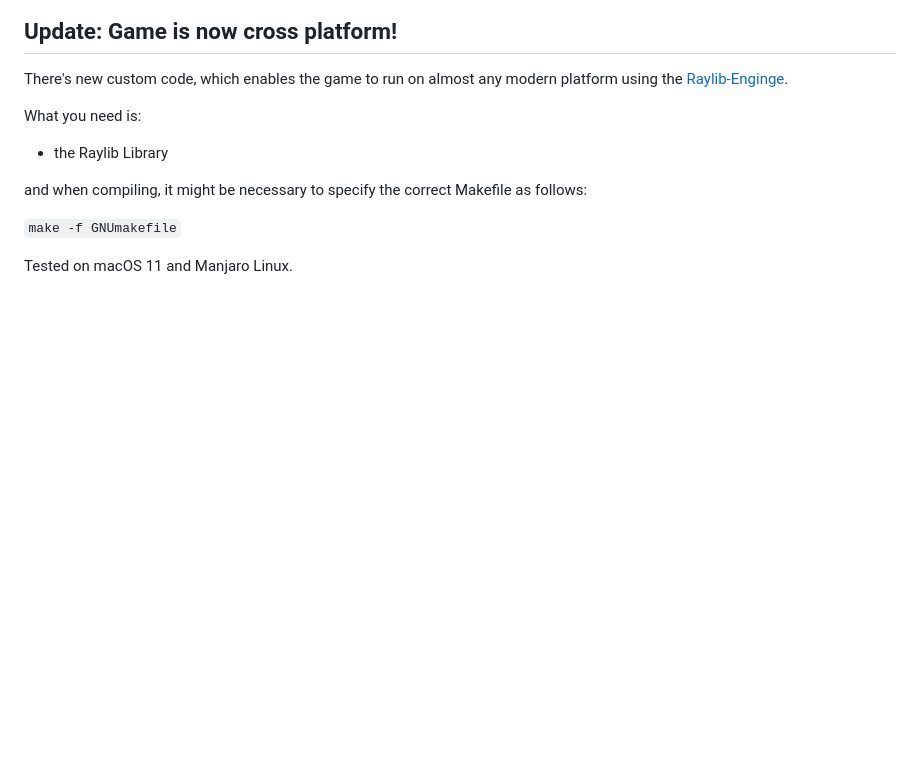
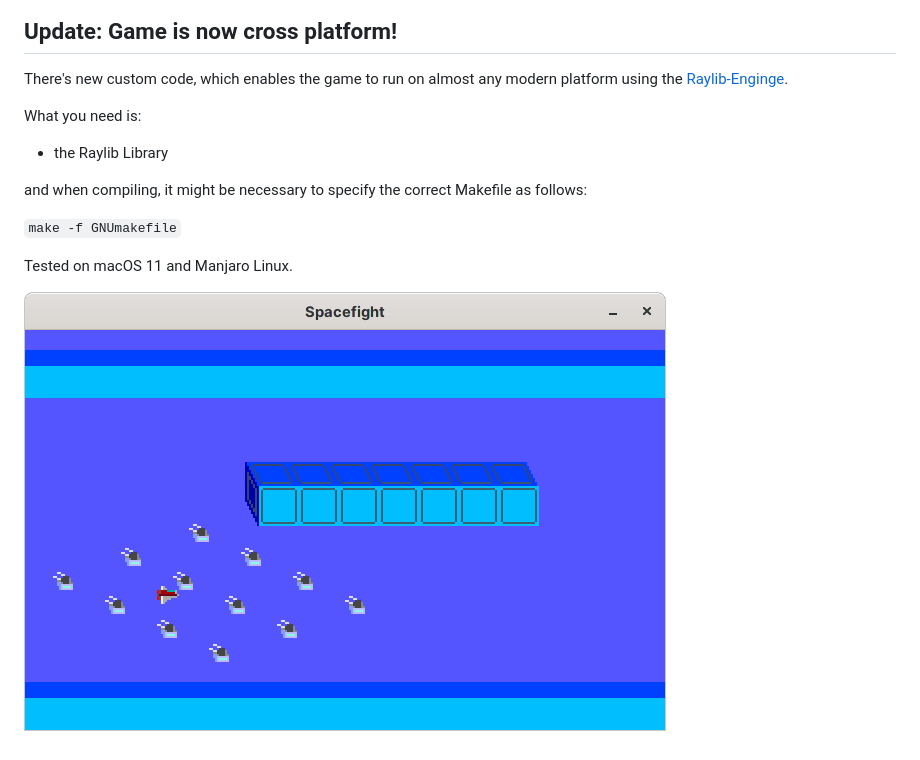
Before and after one commit to patrickgue/space-fight, a Markdown page: README.md, the part around the change. Rendered like a GitHub page; pictures changed too: doc/screenshot3.png (added); blank space fills up the shorter version.

```diff
--- a/README.md
+++ b/README.md
@@ -25,3 +25,5 @@ and when compiling, it might be necessary to specify the correct Makefile as fol
 `make -f GNUmakefile`
 
 Tested on macOS 11 and Manjaro Linux.
+
+![Screenshot](./doc/screenshot3.png)
```
Also changed, not shown: 1 other file.
